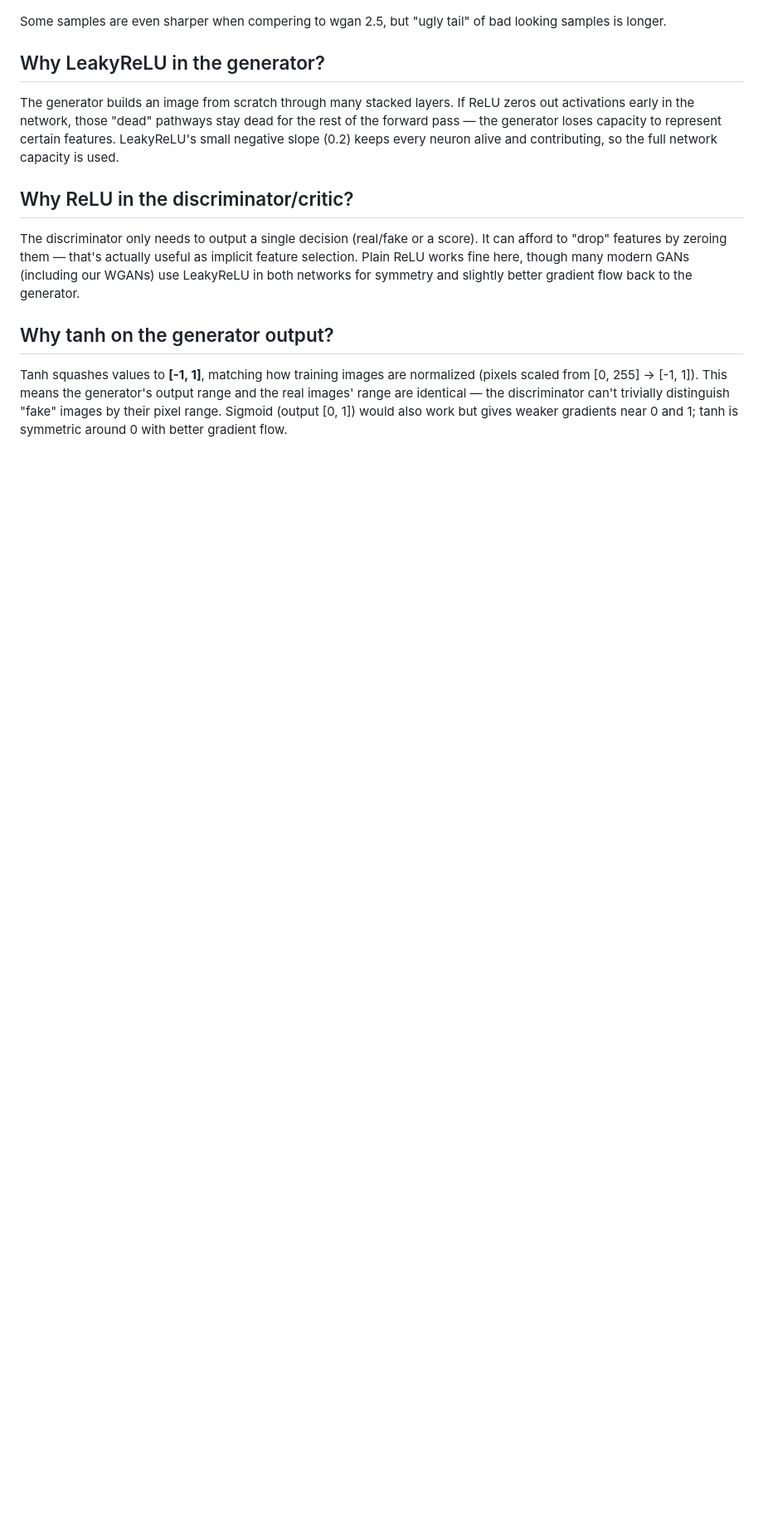
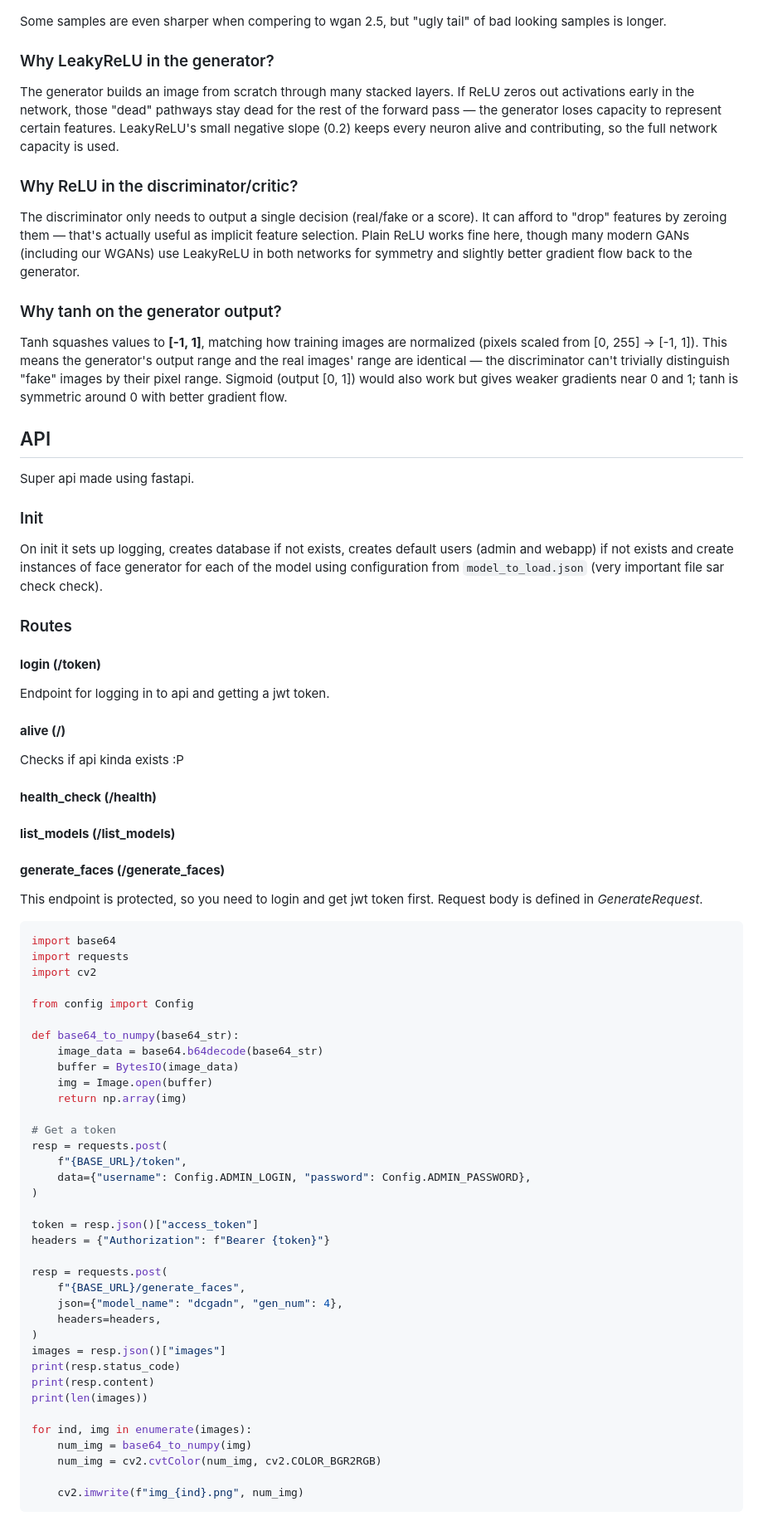
Before and after one commit to Koks-creator/FaceGenerating, a Markdown page: README.md, the part around one of its changes. Shown at 83% size. Drawn GitHub-style; blank space fills up the shorter version.

````diff
--- a/README.md
+++ b/README.md
@@ -796,11 +796,72 @@ Training is more chaotic.
 Some samples are even sharper when compering to wgan 2.5, but "ugly tail" of bad looking samples is longer.
 
 
-## Why LeakyReLU in the generator?
+### Why LeakyReLU in the generator?
 The generator builds an image from scratch through many stacked layers. If ReLU zeros out activations early in the network, those "dead" pathways stay dead for the rest of the forward pass — the generator loses capacity to represent certain features. LeakyReLU's small negative slope (0.2) keeps every neuron alive and contributing, so the full network capacity is used.
 
-## Why ReLU in the discriminator/critic?
+### Why ReLU in the discriminator/critic?
 The discriminator only needs to output a single decision (real/fake or a score). It can afford to "drop" features by zeroing them — that's actually useful as implicit feature selection. Plain ReLU works fine here, though many modern GANs (including our WGANs) use LeakyReLU in both networks for symmetry and slightly better gradient flow back to the generator.
 
-## Why tanh on the generator output?
+### Why tanh on the generator output?
 Tanh squashes values to **[-1, 1]**, matching how training images are normalized (pixels scaled from [0, 255] → [-1, 1]). This means the generator's output range and the real images' range are identical — the discriminator can't trivially distinguish "fake" images by their pixel range. Sigmoid (output [0, 1]) would also work but gives weaker gradients near 0 and 1; tanh is symmetric around 0 with better gradient flow.
+
+## API
+Super api made using fastapi.
+
+### Init
+On init it sets up logging, creates database if not exists, creates default users (admin and webapp) if not exists and create instances of face generator for each of the model using configuration from `model_to_load.json` (very important file sar check check).
+
+### Routes
+
+#### **login (/token)**
+Endpoint for logging in to api and getting a jwt token.
+
+#### **alive (/)**
+Checks if api kinda exists :P
+
+#### **health_check (/health)**
+
+#### **list_models (/list_models)**
+
+#### **generate_faces (/generate_faces)**
+This endpoint is protected, so you need to login and get jwt token first. Request body is defined in *GenerateRequest*.
+```python
+import base64
+import requests
+import cv2
+
+from config import Config
+
+def base64_to_numpy(base64_str):
+    image_data = base64.b64decode(base64_str)
+    buffer = BytesIO(image_data)
+    img = Image.open(buffer)
+    return np.array(img)
+
+# Get a token
+resp = requests.post(
+    f"{BASE_URL}/token",
+    data={"username": Config.ADMIN_LOGIN, "password": Config.ADMIN_PASSWORD},
+)
+
+token = resp.json()["access_token"]
+headers = {"Authorization": f"Bearer {token}"}
+
+resp = requests.post(
+    f"{BASE_URL}/generate_faces",
+    json={"model_name": "dcgadn", "gen_num": 4},
+    headers=headers,
+)
+images = resp.json()["images"]
+print(resp.status_code)
+print(resp.content)
+print(len(images))
+
+for ind, img in enumerate(images):
+    num_img = base64_to_numpy(img)
+    num_img = cv2.cvtColor(num_img, cv2.COLOR_BGR2RGB)
+
+    cv2.imwrite(f"img_{ind}.png", num_img)
+```
+
+
````
Also changed, not shown: other parts of README.md (+55 -0 lines).
